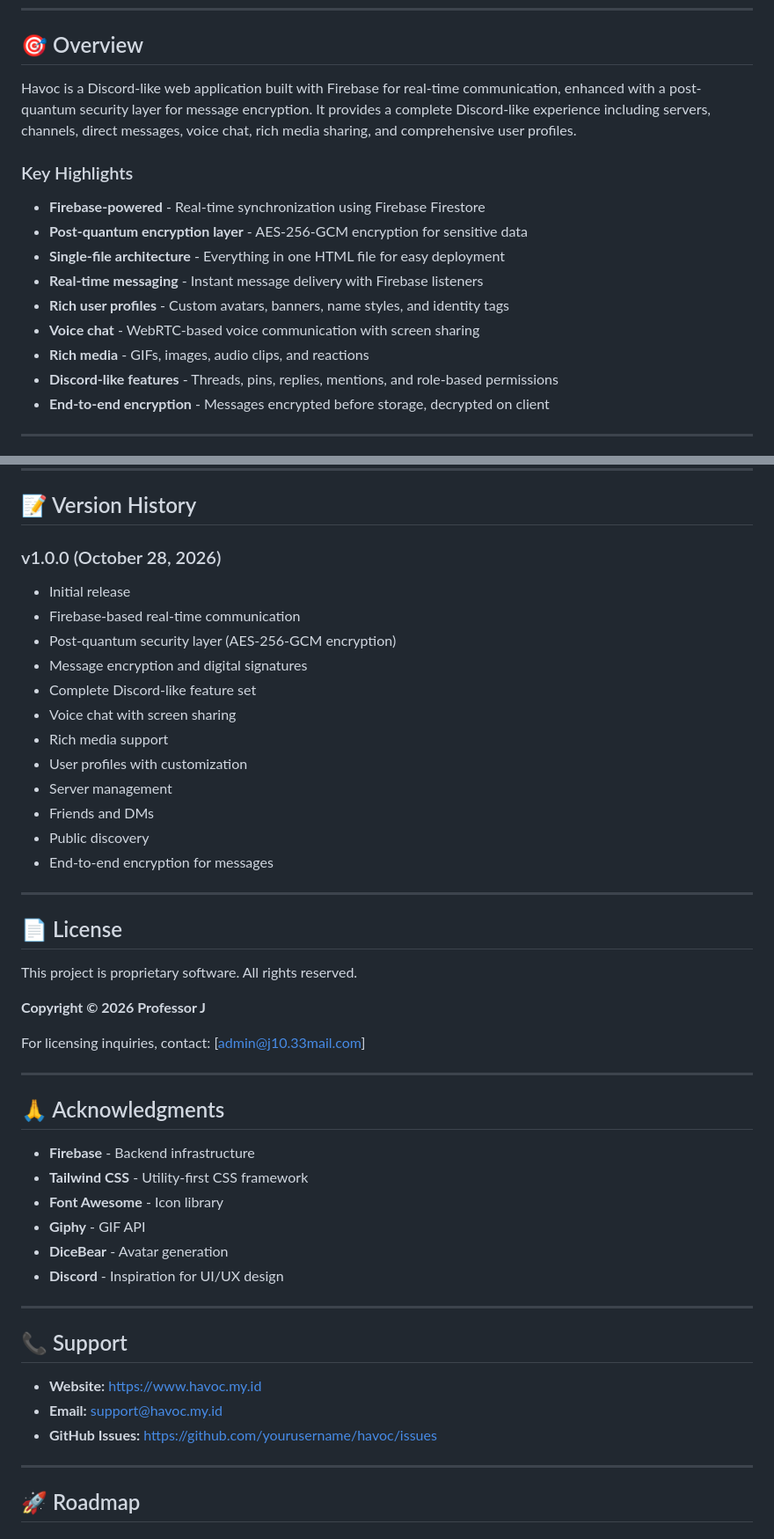
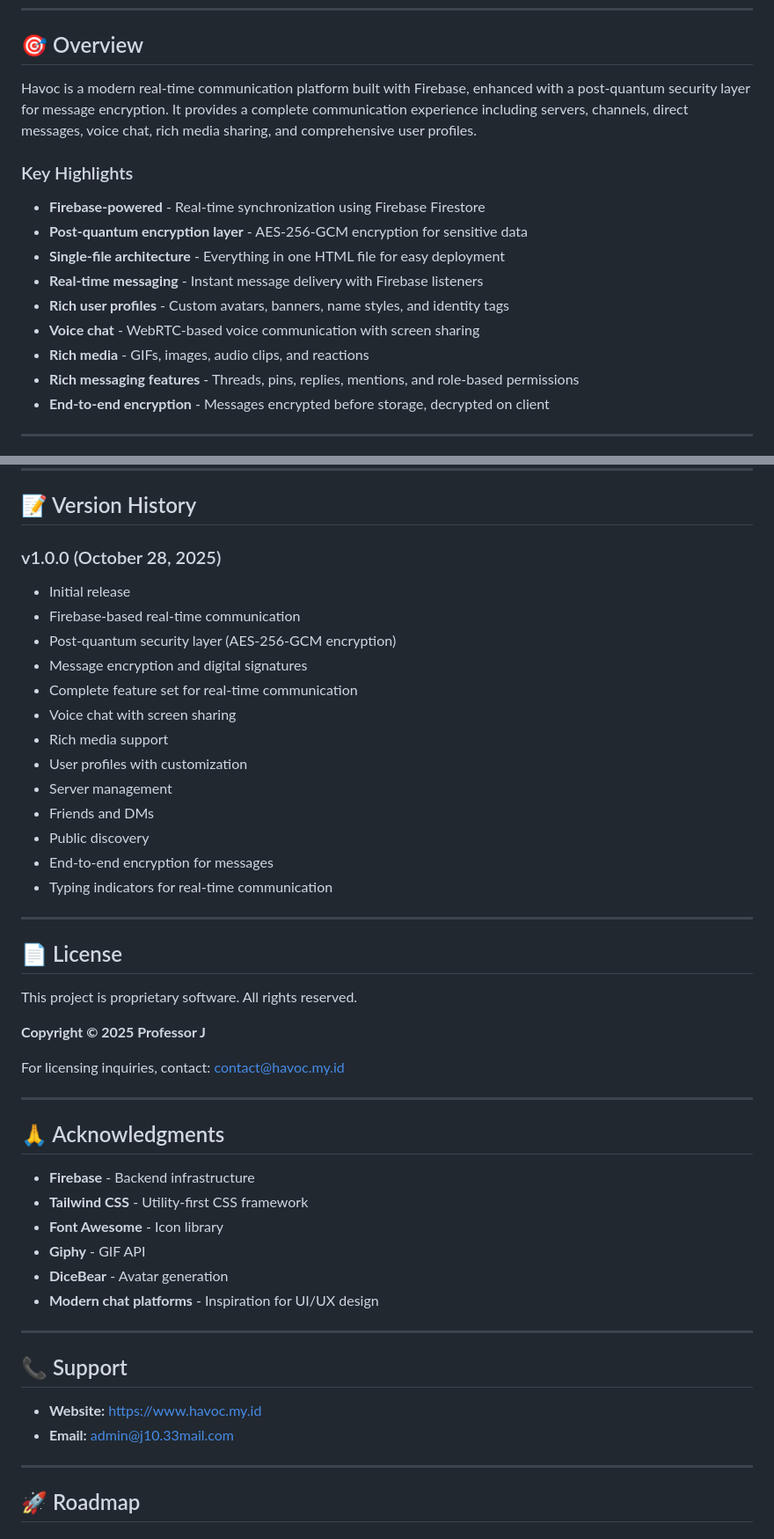
Before and after one commit to ProfessorJ17/covah, a Markdown page: README.md, 2 parts joined by grey strips. Shown at 88% size. Drawn GitHub-style.

```diff
--- a/README.md
+++ b/README.md
@@ -28,7 +27,7 @@
 
 ## 🎯 Overview
 
-Havoc is a Discord-like web application built with Firebase for real-time communication, enhanced with a post-quantum security layer for message encryption. It provides a complete Discord-like experience including servers, channels, direct messages, voice chat, rich media sharing, and comprehensive user profiles.
+Havoc is a modern real-time communication platform built with Firebase, enhanced with a post-quantum security layer for message encryption. It provides a complete communication experience including servers, channels, direct messages, voice chat, rich media sharing, and comprehensive user profiles.
 
 ### Key Highlights
 
@@ -39,7 +38,7 @@ Havoc is a Discord-like web application built with Firebase for real-time commun
 - **Rich user profiles** - Custom avatars, banners, name styles, and identity tags
 - **Voice chat** - WebRTC-based voice communication with screen sharing
 - **Rich media** - GIFs, images, audio clips, and reactions
-- **Discord-like features** - Threads, pins, replies, mentions, and role-based permissions
+- **Rich messaging features** - Threads, pins, replies, mentions, and role-based permissions
 - **End-to-end encryption** - Messages encrypted before storage, decrypted on client
 
 ---
@@ -706,12 +705,12 @@ Havoc uses a single HTML file containing:
 
 ## 📝 Version History
 
-### v1.0.0 (October 28, 2026)
+### v1.0.0 (October 28, 2025)
 - Initial release
 - Firebase-based real-time communication
 - Post-quantum security layer (AES-256-GCM encryption)
 - Message encryption and digital signatures
-- Complete Discord-like feature set
+- Complete feature set for real-time communication
 - Voice chat with screen sharing
 - Rich media support
 - User profiles with customization
@@ -719,6 +718,7 @@ Havoc uses a single HTML file containing:
 - Friends and DMs
 - Public discovery
 - End-to-end encryption for messages
+- Typing indicators for real-time communication
 
 ---
 
@@ -726,9 +726,9 @@ Havoc uses a single HTML file containing:
 
 This project is proprietary software. All rights reserved.
 
-**Copyright © 2026 Professor J**
+**Copyright © 2025 Professor J**
 
-For licensing inquiries, contact: [admin@j10.33mail.com]
+For licensing inquiries, contact: [contact@havoc.my.id](mailto:contact@havoc.my.id)
 
 ---
 
@@ -739,15 +739,15 @@ For licensing inquiries, contact: [admin@j10.33mail.com]
 - **Font Awesome** - Icon library
 - **Giphy** - GIF API
 - **DiceBear** - Avatar generation
-- **Discord** - Inspiration for UI/UX design
+- **Modern chat platforms** - Inspiration for UI/UX design
 
 ---
 
 ## 📞 Support
 
 - **Website:** https://www.havoc.my.id
-- **Email:** support@havoc.my.id
-- **GitHub Issues:** https://github.com/yourusername/havoc/issues
+- **Email:** admin@j10.33mail.com
+
 
 ---
 
```
Also changed, not shown: other parts of README.md (+4 -5 lines).
